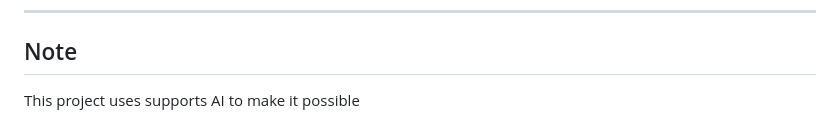
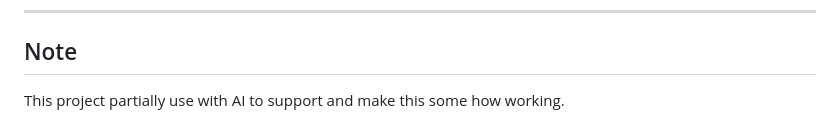
Before and after one commit to TheGNM/open-waifu, a Markdown page: README.md, the part around the change. Rendered like a GitHub page.

```diff
--- a/README.md
+++ b/README.md
@@ -253,4 +253,4 @@ This project's own code is licensed under the **MIT License**. Third-party model
 
 ## Note
 
-This project uses supports AI to make it possible
+This project partially use with AI to support and make this some how working.
```
